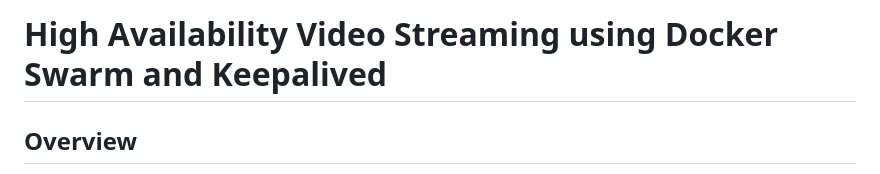
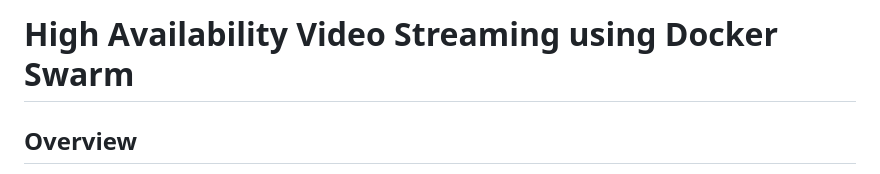
Before and after one commit to Izabel378/High-Availability-Video-Streaming-Using-Docker-Swarm, a Markdown page: README.md, the part around the change. Drawn GitHub-style.

Commit message:
README documentation update

```diff
--- a/README.md
+++ b/README.md
@@ -1,4 +1,4 @@
-# High Availability Video Streaming using Docker Swarm and Keepalived
+# High Availability Video Streaming using Docker Swarm
 
 ## Overview
 
```
